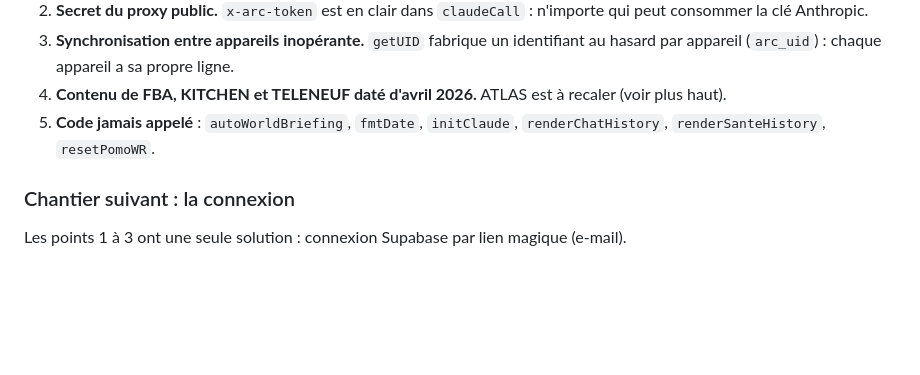
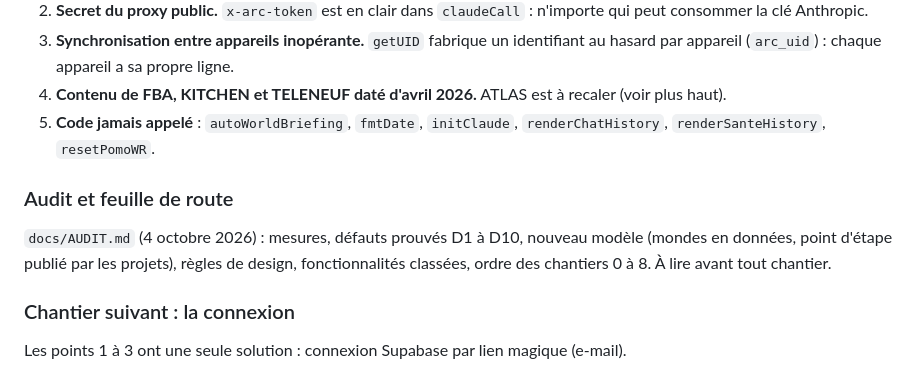
Before and after one commit to RR269/arc, a Markdown page: CLAUDE.md, the part around the change. Rendered like a GitHub page; blank space fills up the shorter version.

```diff
--- a/CLAUDE.md
+++ b/CLAUDE.md
@@ -50,6 +50,11 @@ juillet à septembre — état à recaler avec Rayan (immatriculation, pages lé
 5. **Code jamais appelé** : `autoWorldBriefing`, `fmtDate`, `initClaude`, `renderChatHistory`, `renderSanteHistory`,
    `resetPomoWR`.
 
+### Audit et feuille de route
+
+`docs/AUDIT.md` (4 octobre 2026) : mesures, défauts prouvés D1 à D10, nouveau modèle (mondes en données, point d'étape
+publié par les projets), règles de design, fonctionnalités classées, ordre des chantiers 0 à 8. À lire avant tout chantier.
+
 ### Chantier suivant : la connexion
 
 Les points 1 à 3 ont une seule solution : connexion Supabase par lien magique (e-mail).
```
Also changed, not shown: docs/AUDIT.md (added, +186 -0 lines).
